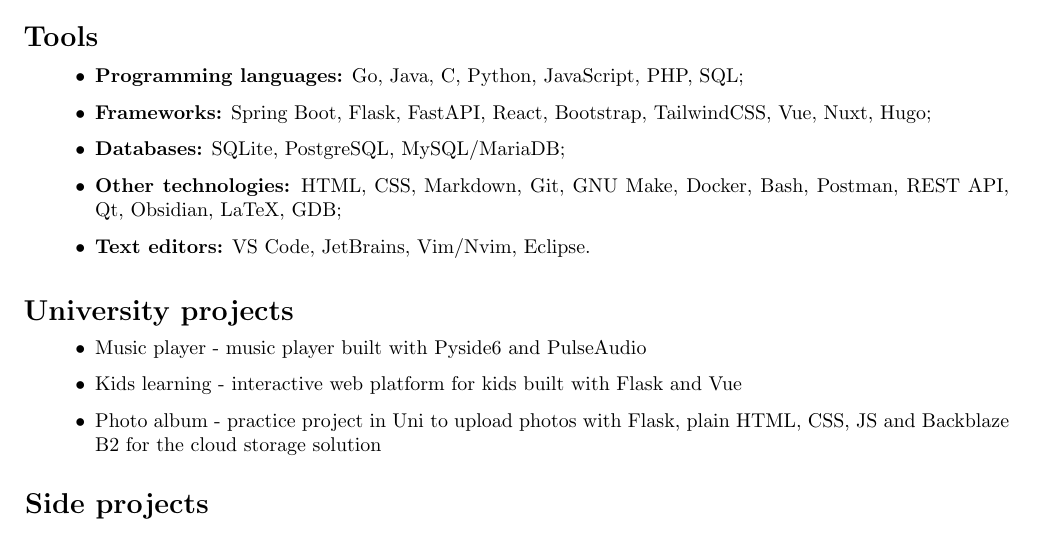
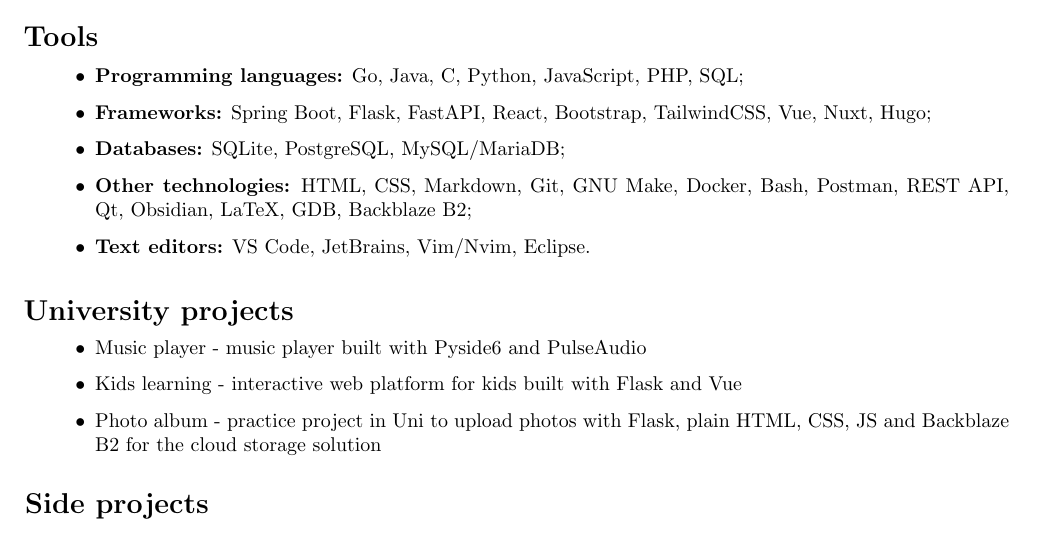
Before and after one commit to LostHopes/job-CV, a LaTeX CV (src/resume.tex, which reads src/tools.tex): part of the page, cut so that both start at the same text. Compiled offline with pdfLaTeX.

Commit message:
feat: added backblaze b2 to tools

```diff
--- a/src/tools.tex
+++ b/src/tools.tex
@@ -5,6 +5,6 @@
     \item \textbf{Frameworks:} Spring Boot, Flask, FastAPI, React, Bootstrap, TailwindCSS, Vue, Nuxt, Hugo;
     \item \textbf{Databases:} SQLite, PostgreSQL, MySQL/MariaDB;
     \item \textbf{Other technologies:} HTML, CSS, Markdown, Git, GNU Make, Docker, Bash, Postman,
-        REST API, Qt, Obsidian, LaTeX, GDB;
+        REST API, Qt, Obsidian, LaTeX, GDB, Backblaze B2;
     \item \textbf{Text editors:} VS Code, JetBrains, Vim/Nvim, Eclipse.
 \end{itemize}
```
